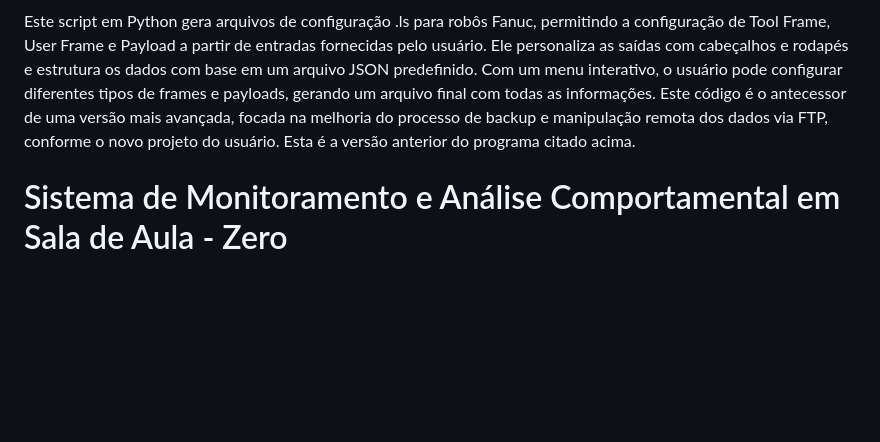
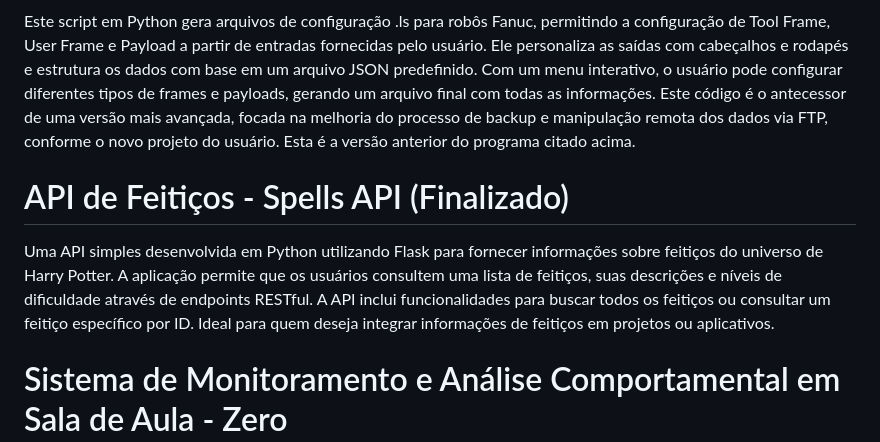
Before and after one commit to JoaoVictorSanta/Projetos, a Markdown page: README.md, the part around the change. Rendered like a GitHub page; blank space fills up the shorter version.

```diff
--- a/README.md
+++ b/README.md
@@ -16,6 +16,9 @@ Este projeto cria uma interface gráfica usando PySimpleGUI para configurar par
 # Gerador de Arquivos de Configuração de Tool Frame, User Frame e Payload - Tooldata (Finalizado)
 Este script em Python gera arquivos de configuração .ls para robôs Fanuc, permitindo a configuração de Tool Frame, User Frame e Payload a partir de entradas fornecidas pelo usuário. Ele personaliza as saídas com cabeçalhos e rodapés e estrutura os dados com base em um arquivo JSON predefinido. Com um menu interativo, o usuário pode configurar diferentes tipos de frames e payloads, gerando um arquivo final com todas as informações. Este código é o antecessor de uma versão mais avançada, focada na melhoria do processo de backup e manipulação remota dos dados via FTP, conforme o novo projeto do usuário. Esta é a versão anterior do programa citado acima.
 
+# API de Feitiços - Spells API (Finalizado)
+Uma API simples desenvolvida em Python utilizando Flask para fornecer informações sobre feitiços do universo de Harry Potter. A aplicação permite que os usuários consultem uma lista de feitiços, suas descrições e níveis de dificuldade através de endpoints RESTful. A API inclui funcionalidades para buscar todos os feitiços ou consultar um feitiço específico por ID. Ideal para quem deseja integrar informações de feitiços em projetos ou aplicativos.
+
 # Sistema de Monitoramento e Análise Comportamental em Sala de Aula - Zero
 Aplicação Python que utiliza visão computacional para monitorar alunos em tempo real e gerar relatórios detalhados sobre o engajamento e o comportamento em sala de aula.
 
```
